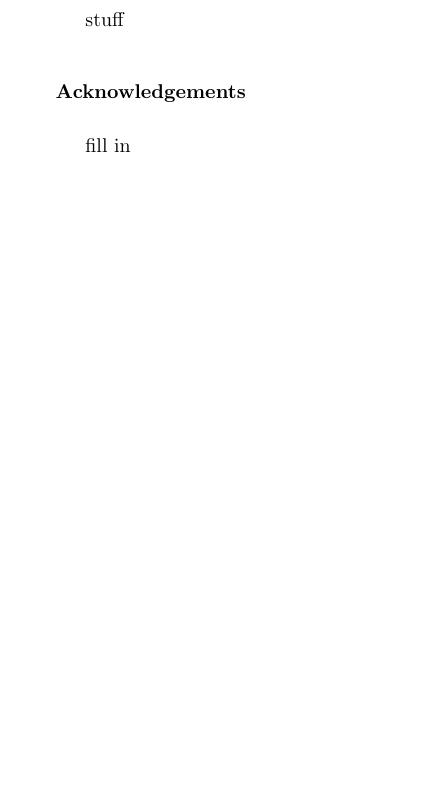
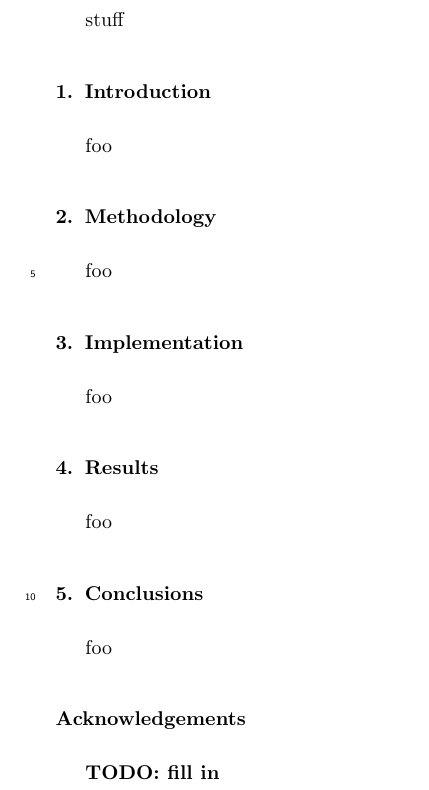
Before and after one commit to gidden/harmonization-methods-paper, a LaTeX paper (paper.tex): part of page 2 of 3, cut so that both start at the same text, the shorter picture padded with empty space. Compiled offline with pdfLaTeX; an older LaTeX class or package is replaced by its successor.

Commit message:
outlined sections

```diff
--- a/paper.tex
+++ b/paper.tex
@@ -23,16 +23,30 @@
 
 \newpage
 stuff
-%% \input{intro}
-%% \input{methods}
-%% \input{results}
-%% \input{conclusion}
-%
+\section{Introduction}
+
+foo
+
+\section{Methodology}
+
+foo
+
+\section{Implementation}
+
+foo
+
+\section {Results}
+
+foo
+
+\section{Conclusions}
+
+foo
 
 %%%%%%%%%%%%%%%%%%%%%%%%%%%%%%%%%%%%%%%%%%%%%%%%%%%%%%%%%%%%%%%%%%%%%%%%%%%%%%%%
 \section*{Acknowledgements}
 
-fill in
+\TODO{fill in}
 
 \newpage
 \section*{\refname}
```
